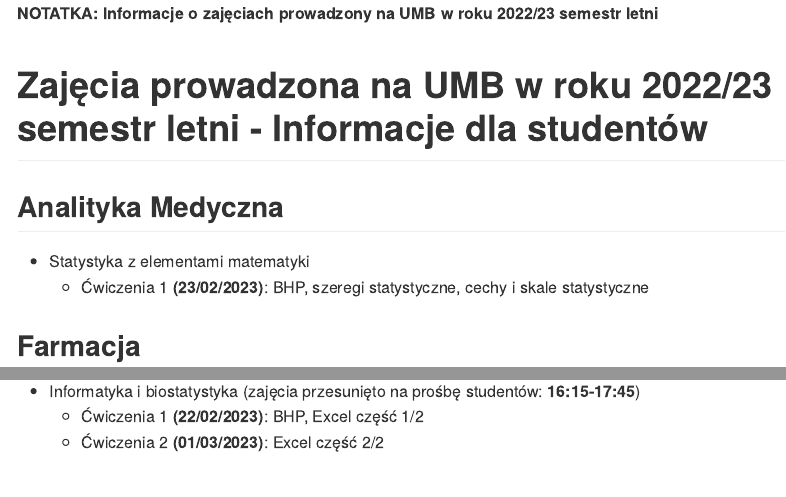
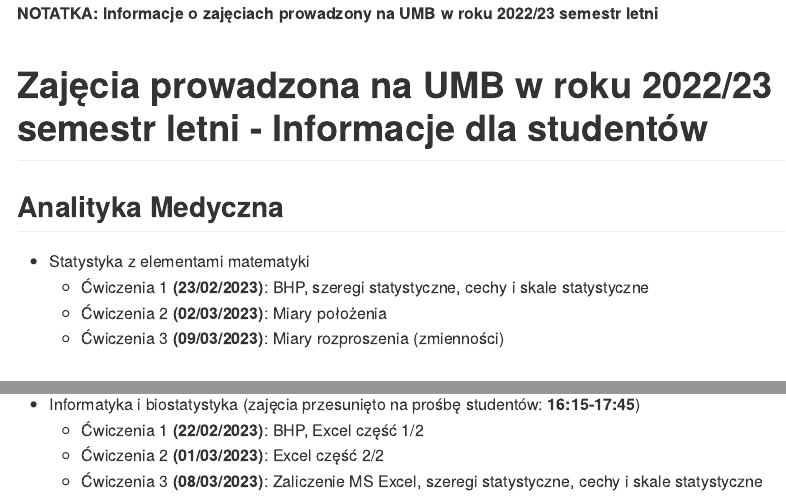
Before and after one commit to DomMedicine/Stata_UMB_2023, an R Markdown document (README.Rmd): the page in a window 1100 px wide, from its top, and a second part further down, joined at a grey line. The pictures show the output file README.md that the author committed with the source, drawn offline in the style of GitHub.

Commit message:
update 07/03/2023

```diff
--- a/README.Rmd
+++ b/README.Rmd
@@ -22,6 +22,8 @@ knitr::opts_chunk$set(
 ## Analityka Medyczna
 - Statystyka z elementami matematyki
   - Ćwiczenia 1 **(23/02/2023)**: BHP, szeregi statystyczne, cechy i skale statystyczne
+  - Ćwiczenia 2 **(02/03/2023)**: Miary położenia
+  - Ćwiczenia 3 **(09/03/2023)**: Miary rozproszenia (zmienności)
 
 ## Farmacja
 - Technologie informacyjne
@@ -33,3 +35,4 @@ knitr::opts_chunk$set(
 - Informatyka i biostatystyka (zajęcia przesunięto na prośbę studentów: **16:15-17:45**)
   - Ćwiczenia 1 **(22/02/2023)**: BHP, Excel część 1/2
   - Ćwiczenia 2 **(01/03/2023)**: Excel część 2/2
+  - Ćwiczenia 3 **(08/03/2023)**: Zaliczenie MS Excel, szeregi statystyczne, cechy i skale statystyczne
```
Also changed, not shown: README.md.
